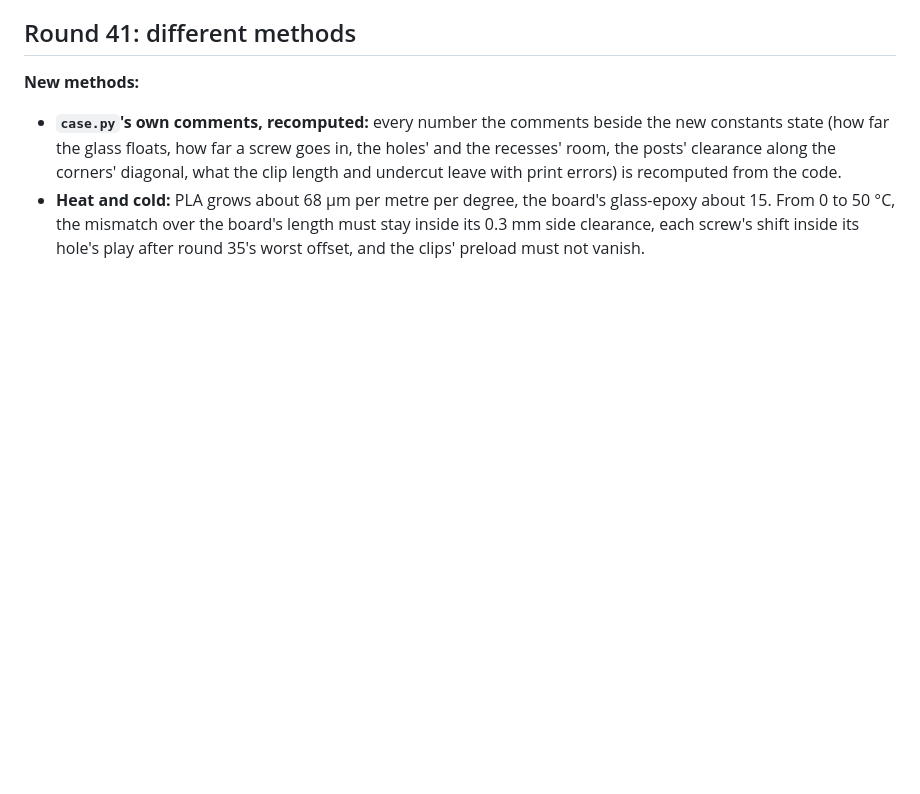
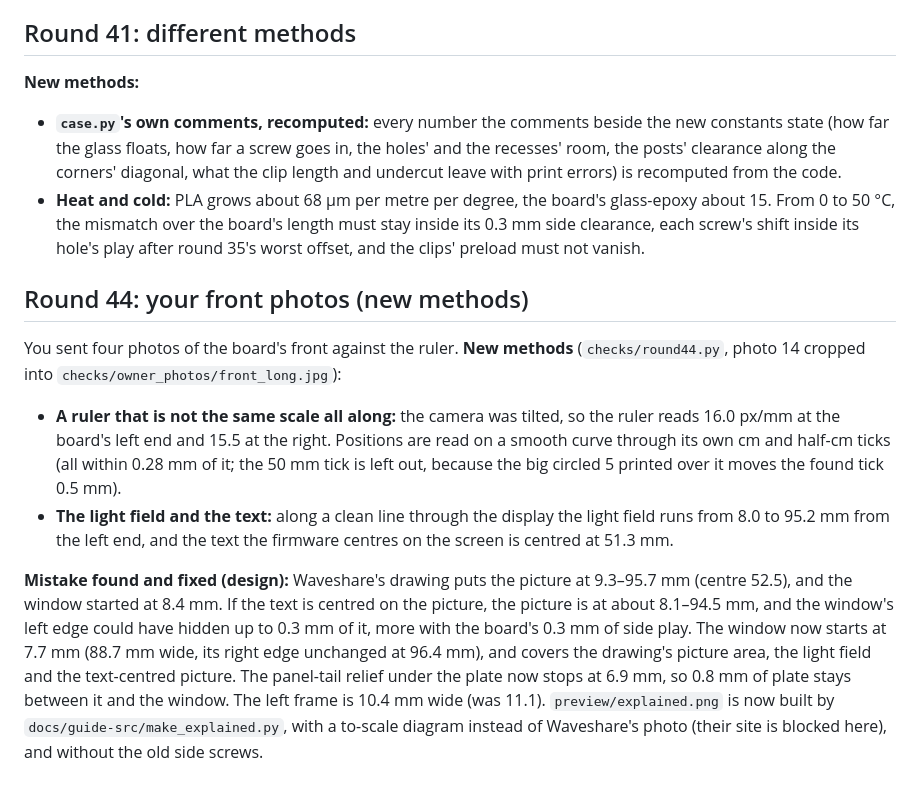
Before and after one commit to rovwfcho/claude-i-suppose..., a Markdown page: DEBUG_LOG.md, the part around the change. Rendered like a GitHub page; blank space fills up the shorter version.

```diff
--- a/DEBUG_LOG.md
+++ b/DEBUG_LOG.md
@@ -642,3 +642,10 @@ You asked for the board to be held by four screws through its own corner standof
 **New methods:**
 - **`case.py`'s own comments, recomputed:** every number the comments beside the new constants state (how far the glass floats, how far a screw goes in, the holes' and the recesses' room, the posts' clearance along the corners' diagonal, what the clip length and undercut leave with print errors) is recomputed from the code.
 - **Heat and cold:** PLA grows about 68 µm per metre per degree, the board's glass-epoxy about 15. From 0 to 50 °C, the mismatch over the board's length must stay inside its 0.3 mm side clearance, each screw's shift inside its hole's play after round 35's worst offset, and the clips' preload must not vanish.
+
+## Round 44: your front photos (new methods)
+You sent four photos of the board's front against the ruler. **New methods** (`checks/round44.py`, photo 14 cropped into `checks/owner_photos/front_long.jpg`):
+- **A ruler that is not the same scale all along:** the camera was tilted, so the ruler reads 16.0 px/mm at the board's left end and 15.5 at the right. Positions are read on a smooth curve through its own cm and half-cm ticks (all within 0.28 mm of it; the 50 mm tick is left out, because the big circled 5 printed over it moves the found tick 0.5 mm).
+- **The light field and the text:** along a clean line through the display the light field runs from 8.0 to 95.2 mm from the left end, and the text the firmware centres on the screen is centred at 51.3 mm.
+
+**Mistake found and fixed (design):** Waveshare's drawing puts the picture at 9.3–95.7 mm (centre 52.5), and the window started at 8.4 mm. If the text is centred on the picture, the picture is at about 8.1–94.5 mm, and the window's left edge could have hidden up to 0.3 mm of it, more with the board's 0.3 mm of side play. The window now starts at 7.7 mm (88.7 mm wide, its right edge unchanged at 96.4 mm), and covers the drawing's picture area, the light field and the text-centred picture. The panel-tail relief under the plate now stops at 6.9 mm, so 0.8 mm of plate stays between it and the window. The left frame is 10.4 mm wide (was 11.1). `preview/explained.png` is now built by `docs/guide-src/make_explained.py`, with a to-scale diagram instead of Waveshare's photo (their site is blocked here), and without the old side screws.
```
Also changed, not shown: README.md (+4 -3 lines), preview/explained.png, preview/section_battery.png, 9 other files.
